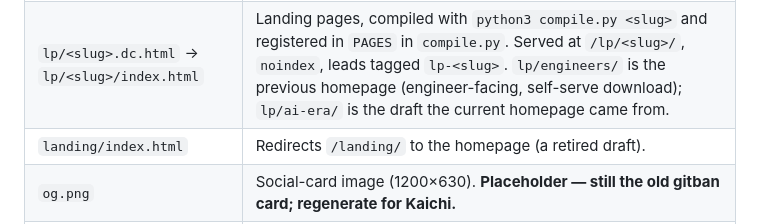
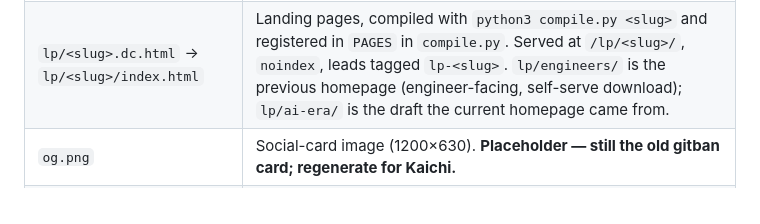
Before and after one commit to muunkky/kaichi, a Markdown page: README.md, the part around the change. Drawn GitHub-style.

Commit message:
docs: drop the README row for the removed landing/ folder
Missed from the previous change, which deleted landing/ but left this row.

Co-Authored-By: Claude Opus 5.5 <noreply@anthropic.com>
Claude-Session: https://claude.ai/code/session_01AwyqYEd3JY1KroKLrqvhCL

```diff
--- a/README.md
+++ b/README.md
@@ -13,7 +13,6 @@ retired.
 |------|------|
 | `index.html` | The homepage (service-first: "Ship at the speed of accountability"). Self-contained (fonts from Google Fonts; everything else inline). GitHub Pages serves this. |
 | `lp/<slug>.dc.html` → `lp/<slug>/index.html` | Landing pages, compiled with `python3 compile.py <slug>` and registered in `PAGES` in `compile.py`. Served at `/lp/<slug>/`, `noindex`, leads tagged `lp-<slug>`. `lp/engineers/` is the previous homepage (engineer-facing, self-serve download); `lp/ai-era/` is the draft the current homepage came from. |
-| `landing/index.html` | Redirects `/landing/` to the homepage (a retired draft). |
 | `og.png` | Social-card image (1200×630). **Placeholder — still the old gitban card; regenerate for Kaichi.** |
 | `docs/decks/*.html` | The three real lifecycle decks (PRD-011, DD-021, ADR-078), shown as live iframe previews + click-to-open lightbox. |
 | `Kaichi.dc.html` | The **design source** — the Claude Design container. Keep editing this in Claude Design, then re-compile. |
```
